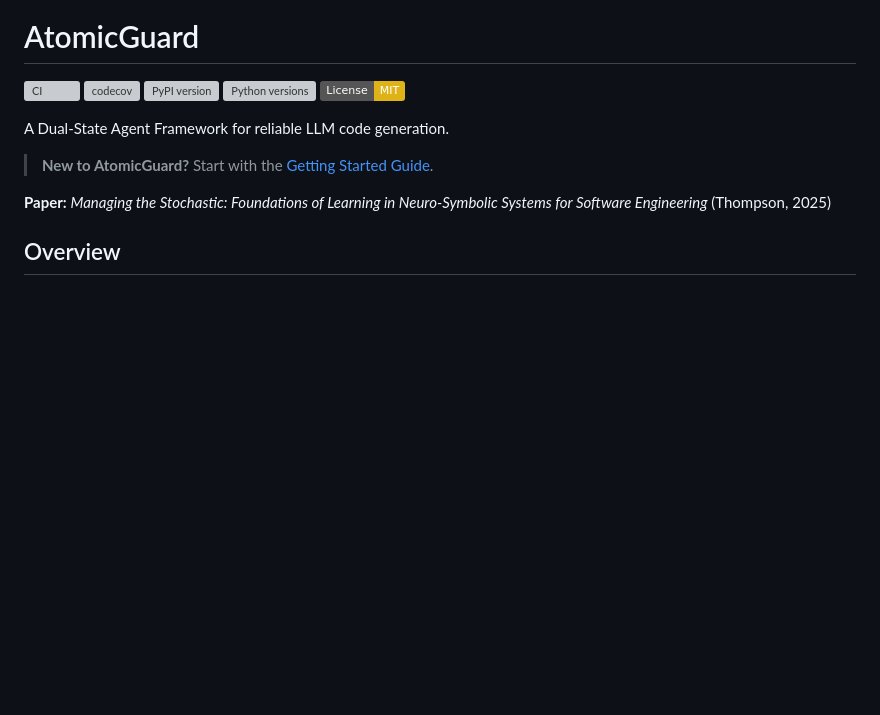
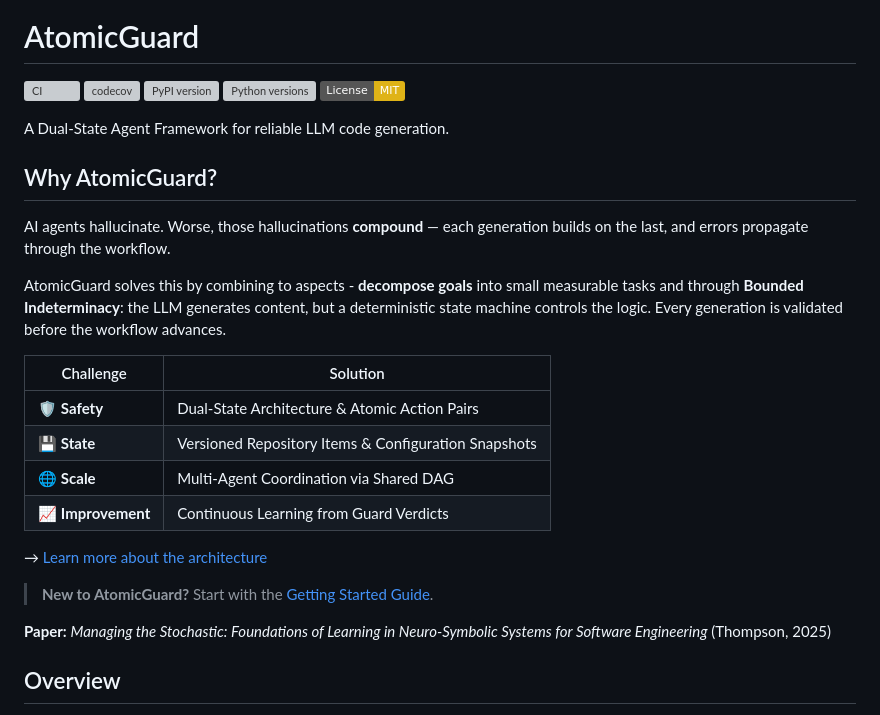
Before and after one commit to thompsonson/atomicguard, a Markdown page: README.md, the part around the change. Drawn GitHub-style; badges without logos; blank space fills up the shorter version; grey boxes are pictures that could not be loaded.

Commit message:
docs: add architecture documentation
- Add docs/design/architecture.md with system design overview
- Update README with project documentation

```diff
--- a/README.md
+++ b/README.md
@@ -7,6 +7,21 @@
 [![License: MIT](https://img.shields.io/badge/License-MIT-yellow.svg)](https://opensource.org/licenses/MIT)
 
 A Dual-State Agent Framework for reliable LLM code generation.
+
+## Why AtomicGuard?
+
+AI agents hallucinate. Worse, those hallucinations **compound** — each generation builds on the last, and errors propagate through the workflow.
+
+AtomicGuard solves this by combining to aspects - **decompose goals** into small measurable tasks and through **Bounded Indeterminacy**: the LLM generates content, but a deterministic state machine controls the logic. Every generation is validated before the workflow advances.
+
+| Challenge | Solution |
+|-----------|----------|
+| 🛡️ **Safety** | Dual-State Architecture & Atomic Action Pairs |
+| 💾 **State** | Versioned Repository Items & Configuration Snapshots |
+| 🌐 **Scale** | Multi-Agent Coordination via Shared DAG |
+| 📈 **Improvement** | Continuous Learning from Guard Verdicts |
+
+→ [Learn more about the architecture](docs/design/architecture.md)
 
 > **New to AtomicGuard?** Start with the [Getting Started Guide](docs/getting-started.md).
 
```
Also changed, not shown: docs/design/architecture.md (added, +156 -0 lines).
